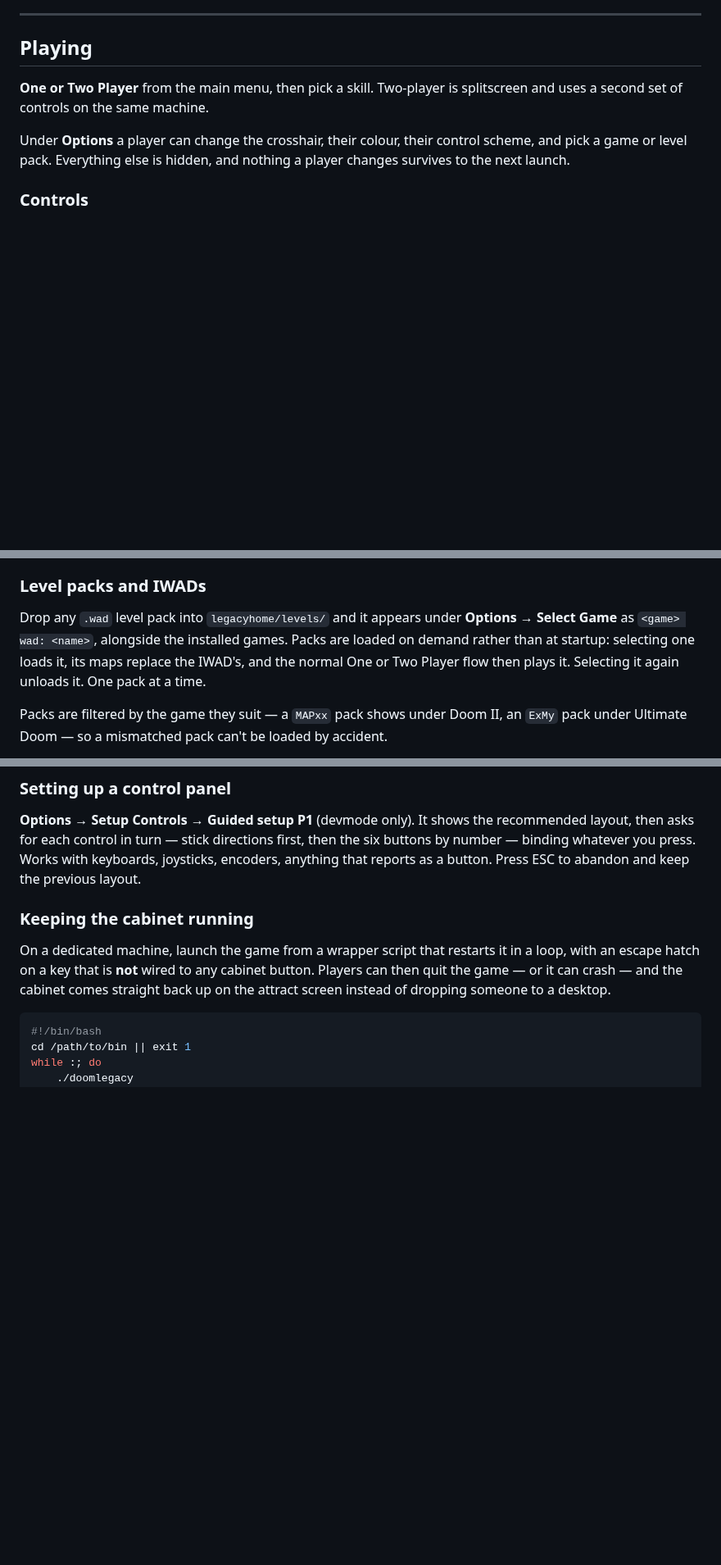
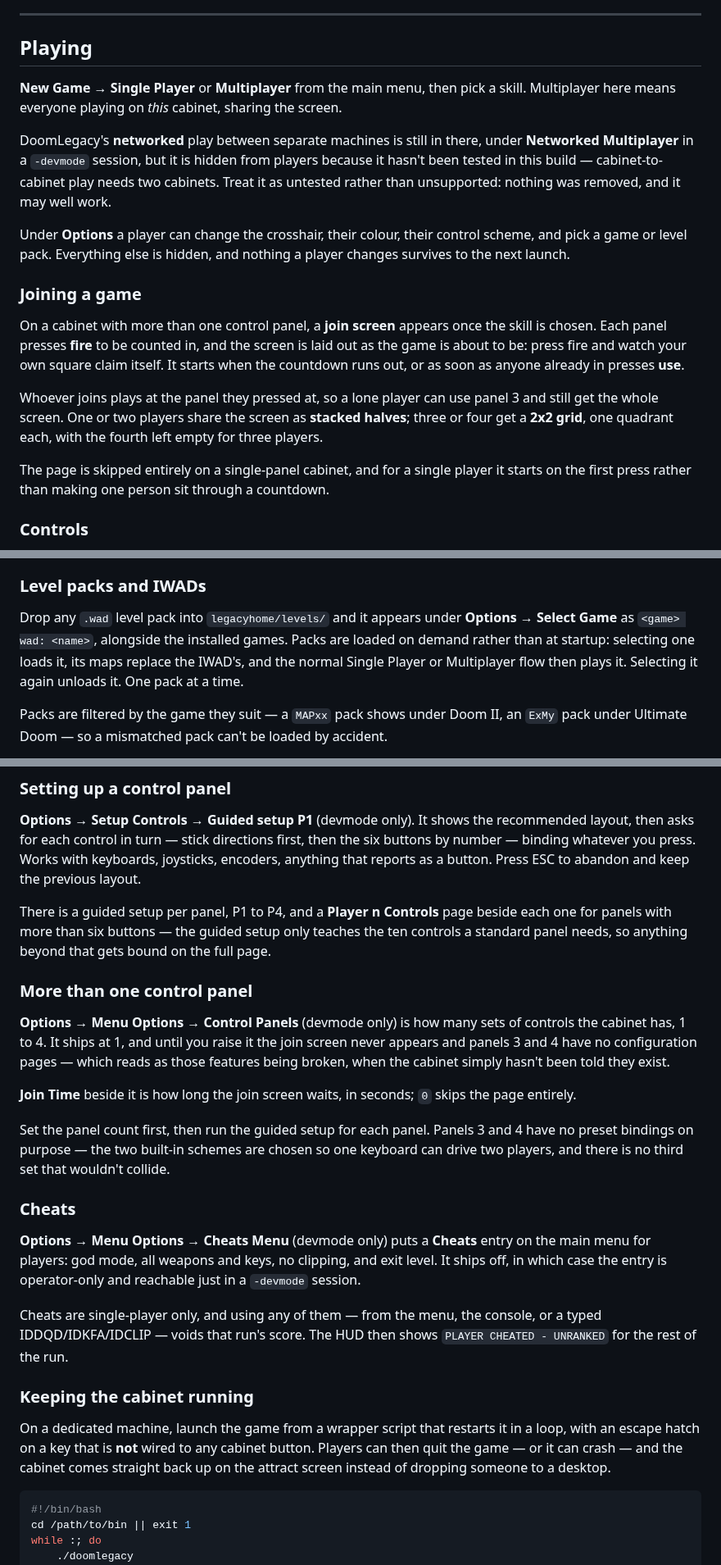
Before and after one commit to mridlen/DoomLegacyArcade, a Markdown page: README.md, 3 parts joined by grey strips. Shown at 82% size. Drawn GitHub-style; blank space fills up the shorter version.

```diff
--- a/README.md
+++ b/README.md
@@ -146,12 +159,31 @@ operator guide for the restart-loop wrapper you'll want.
 
 ## Playing
 
-**One or Two Player** from the main menu, then pick a skill. Two-player is splitscreen and uses a
-second set of controls on the same machine.
+**New Game → Single Player** or **Multiplayer** from the main menu, then pick a skill. Multiplayer
+here means everyone playing on *this* cabinet, sharing the screen.
+
+DoomLegacy's **networked** play between separate machines is still in there, under
+**Networked Multiplayer** in a `-devmode` session, but it is hidden from players because it hasn't
+been tested in this build — cabinet-to-cabinet play needs two cabinets. Treat it as untested rather
+than unsupported: nothing was removed, and it may well work.
 
 Under **Options** a player can change the crosshair, their colour, their control scheme, and pick a
 game or level pack. Everything else is hidden, and nothing a player changes survives to the next
 launch.
+
+### Joining a game
+
+On a cabinet with more than one control panel, a **join screen** appears once the skill is chosen.
+Each panel presses **fire** to be counted in, and the screen is laid out as the game is about to be:
+press fire and watch your own square claim itself. It starts when the countdown runs out, or as soon
+as anyone already in presses **use**.
+
+Whoever joins plays at the panel they pressed at, so a lone player can use panel 3 and still get the
+whole screen. One or two players share the screen as **stacked halves**; three or four get a **2x2
+grid**, one quadrant each, with the fourth left empty for three players.
+
+The page is skipped entirely on a single-panel cabinet, and for a single player it starts on the
+first press rather than making one person sit through a countdown.
 
 ### Controls
 
@@ -223,8 +255,8 @@ levels and keep separate records.
 
 Drop any `.wad` level pack into `legacyhome/levels/` and it appears under **Options → Select Game**
 as `<game> wad: <name>`, alongside the installed games. Packs are loaded on demand rather than at
-startup: selecting one loads it, its maps replace the IWAD's, and the normal One or Two Player flow
-then plays it. Selecting it again unloads it. One pack at a time.
+startup: selecting one loads it, its maps replace the IWAD's, and the normal Single Player or
+Multiplayer flow then plays it. Selecting it again unloads it. One pack at a time.
 
 Packs are filtered by the game they suit — a `MAPxx` pack shows under Doom II, an `ExMy` pack under
 Ultimate Doom — so a mismatched pack can't be loaded by accident.
@@ -259,6 +291,33 @@ sessions then start from that baseline every time.
 then asks for each control in turn — stick directions first, then the six buttons by number —
 binding whatever you press. Works with keyboards, joysticks, encoders, anything that reports as a
 button. Press ESC to abandon and keep the previous layout.
+
+There is a guided setup per panel, P1 to P4, and a **Player n Controls** page beside each one for
+panels with more than six buttons — the guided setup only teaches the ten controls a standard panel
+needs, so anything beyond that gets bound on the full page.
+
+### More than one control panel
+
+**Options → Menu Options → Control Panels** (devmode only) is how many sets of controls the cabinet
+has, 1 to 4. It ships at 1, and until you raise it the join screen never appears and panels 3 and 4
+have no configuration pages — which reads as those features being broken, when the cabinet simply
+hasn't been told they exist.
+
+**Join Time** beside it is how long the join screen waits, in seconds; `0` skips the page entirely.
+
+Set the panel count first, then run the guided setup for each panel. Panels 3 and 4 have no preset
+bindings on purpose — the two built-in schemes are chosen so one keyboard can drive two players, and
+there is no third set that wouldn't collide.
+
+### Cheats
+
+**Options → Menu Options → Cheats Menu** (devmode only) puts a **Cheats** entry on the main menu for
+players: god mode, all weapons and keys, no clipping, and exit level. It ships off, in which case
+the entry is operator-only and reachable just in a `-devmode` session.
+
+Cheats are single-player only, and using any of them — from the menu, the console, or a typed
+IDDQD/IDKFA/IDCLIP — voids that run's score. The HUD then shows `PLAYER CHEATED - UNRANKED` for the
+rest of the run.
 
 ### Keeping the cabinet running
 
```
Also changed, not shown: other parts of README.md (+36 -2 lines), CLAUDE.md (+4 -1 lines).
